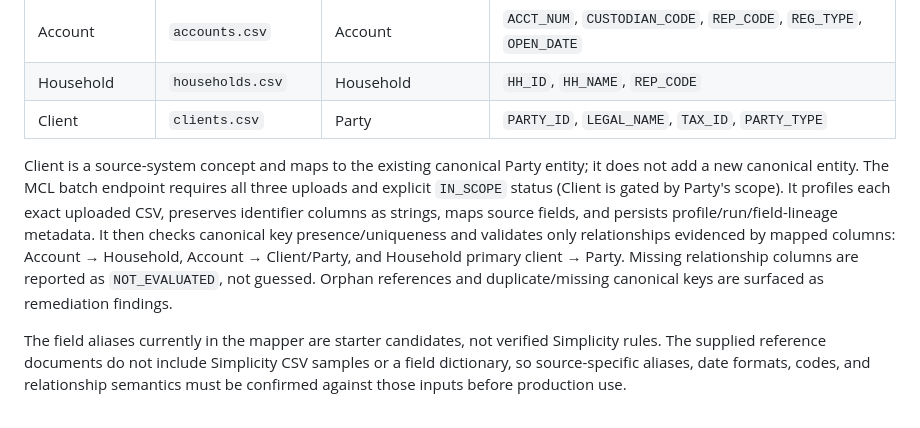
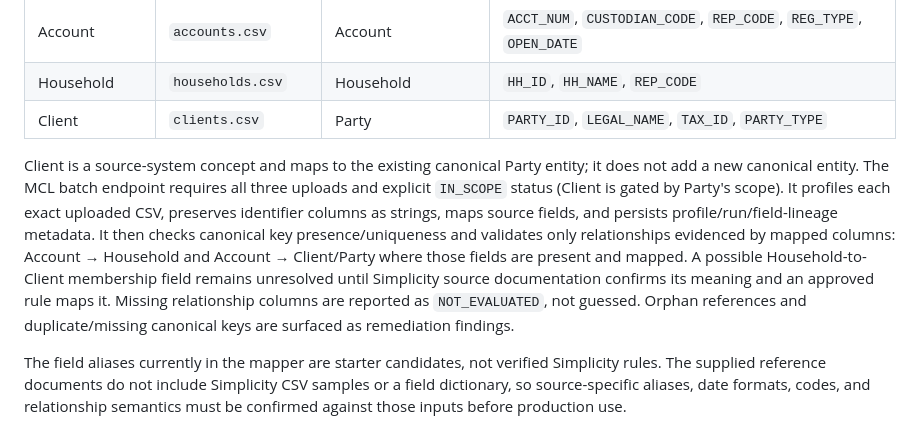
Before and after one commit to jeevamutharasiselvarasu/wealth-migration-platform, a Markdown page: docs/P0_FOUNDATION_CORRECTNESS.md, the part around the change. Drawn GitHub-style.

Commit message:
Clarify Household relationship remains unresolved without source evidence

```diff
--- a/docs/P0_FOUNDATION_CORRECTNESS.md
+++ b/docs/P0_FOUNDATION_CORRECTNESS.md
@@ -28,7 +28,7 @@ The P0 source-to-canonical example supports three source files as one MCL flow:
 | Household | `households.csv` | Household | `HH_ID`, `HH_NAME`, `REP_CODE` |
 | Client | `clients.csv` | Party | `PARTY_ID`, `LEGAL_NAME`, `TAX_ID`, `PARTY_TYPE` |
 
-Client is a source-system concept and maps to the existing canonical Party entity; it does not add a new canonical entity. The MCL batch endpoint requires all three uploads and explicit `IN_SCOPE` status (Client is gated by Party's scope). It profiles each exact uploaded CSV, preserves identifier columns as strings, maps source fields, and persists profile/run/field-lineage metadata. It then checks canonical key presence/uniqueness and validates only relationships evidenced by mapped columns: Account → Household, Account → Client/Party, and Household primary client → Party. Missing relationship columns are reported as `NOT_EVALUATED`, not guessed. Orphan references and duplicate/missing canonical keys are surfaced as remediation findings.
+Client is a source-system concept and maps to the existing canonical Party entity; it does not add a new canonical entity. The MCL batch endpoint requires all three uploads and explicit `IN_SCOPE` status (Client is gated by Party's scope). It profiles each exact uploaded CSV, preserves identifier columns as strings, maps source fields, and persists profile/run/field-lineage metadata. It then checks canonical key presence/uniqueness and validates only relationships evidenced by mapped columns: Account → Household and Account → Client/Party where those fields are present and mapped. A possible Household-to-Client membership field remains unresolved until Simplicity source documentation confirms its meaning and an approved rule maps it. Missing relationship columns are reported as `NOT_EVALUATED`, not guessed. Orphan references and duplicate/missing canonical keys are surfaced as remediation findings.
 
 The field aliases currently in the mapper are starter candidates, not verified Simplicity rules. The supplied reference documents do not include Simplicity CSV samples or a field dictionary, so source-specific aliases, date formats, codes, and relationship semantics must be confirmed against those inputs before production use.
 
```
